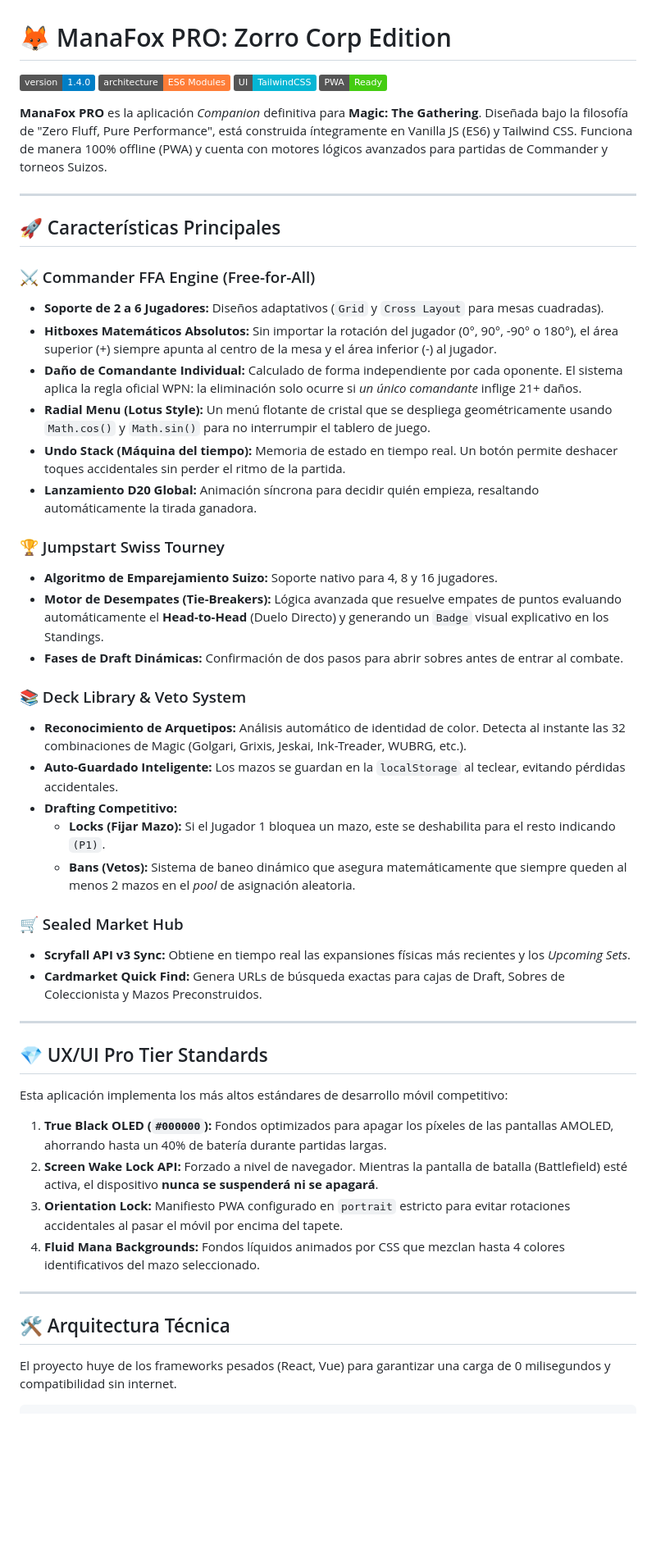
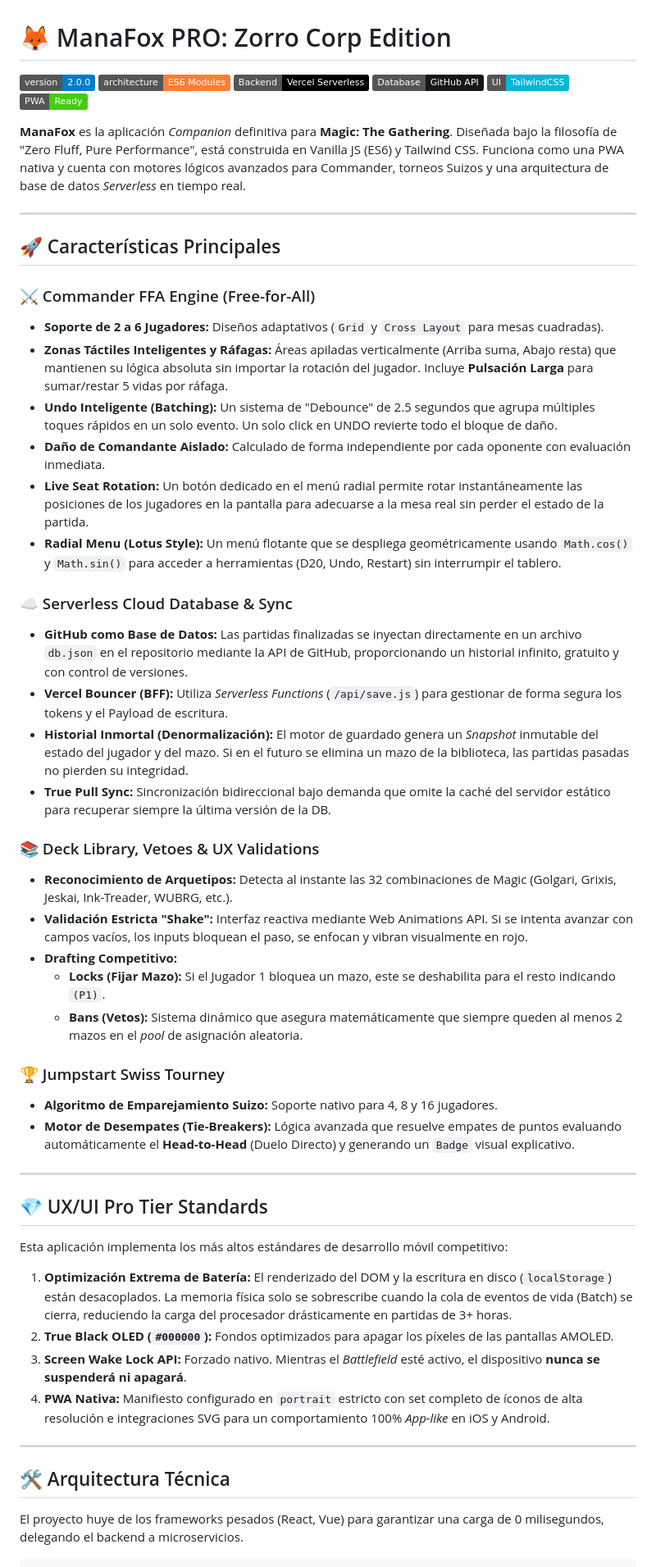
Before and after one commit to OatruDev/ManaFox-PRO, a Markdown page: README.md, the part around one of its changes. Shown at 82% size. GitHub-like rendering; badges without logos; blank space fills up the shorter version.

Commit message:
docs: update README to reflect v2.0 serverless architecture and performance features

````diff
--- a/README.md
+++ b/README.md
@@ -1,11 +1,13 @@
 # 🦊 ManaFox PRO: Zorro Corp Edition
 
-![Version](https://img.shields.io/badge/version-1.4.0-blue.svg)
+![Version](https://img.shields.io/badge/version-2.0.0-blue.svg)
 ![Architecture](https://img.shields.io/badge/architecture-ES6_Modules-orange.svg)
+![Backend](https://img.shields.io/badge/Backend-Vercel_Serverless-black.svg)
+![Database](https://img.shields.io/badge/Database-GitHub_API-181717.svg)
 ![UI](https://img.shields.io/badge/UI-TailwindCSS-06b6d4.svg)
 ![PWA](https://img.shields.io/badge/PWA-Ready-success.svg)
 
-**ManaFox PRO** es la aplicación *Companion* definitiva para **Magic: The Gathering**. Diseñada bajo la filosofía de "Zero Fluff, Pure Performance", está construida íntegramente en Vanilla JS (ES6) y Tailwind CSS. Funciona de manera 100% offline (PWA) y cuenta con motores lógicos avanzados para partidas de Commander y torneos Suizos.
+**ManaFox** es la aplicación *Companion* definitiva para **Magic: The Gathering**. Diseñada bajo la filosofía de "Zero Fluff, Pure Performance", está construida en Vanilla JS (ES6) y Tailwind CSS. Funciona como una PWA nativa y cuenta con motores lógicos avanzados para Commander, torneos Suizos y una arquitectura de base de datos *Serverless* en tiempo real.
 
 ---
 
@@ -13,42 +15,43 @@
 
 ### ⚔️ Commander FFA Engine (Free-for-All)
 - **Soporte de 2 a 6 Jugadores:** Diseños adaptativos (`Grid` y `Cross Layout` para mesas cuadradas).
-- **Hitboxes Matemáticos Absolutos:** Sin importar la rotación del jugador (0°, 90°, -90° o 180°), el área superior (+) siempre apunta al centro de la mesa y el área inferior (-) al jugador.
-- **Daño de Comandante Individual:** Calculado de forma independiente por cada oponente. El sistema aplica la regla oficial WPN: la eliminación solo ocurre si *un único comandante* inflige 21+ daños.
-- **Radial Menu (Lotus Style):** Un menú flotante de cristal que se despliega geométricamente usando `Math.cos()` y `Math.sin()` para no interrumpir el tablero de juego.
-- **Undo Stack (Máquina del tiempo):** Memoria de estado en tiempo real. Un botón permite deshacer toques accidentales sin perder el ritmo de la partida.
-- **Lanzamiento D20 Global:** Animación síncrona para decidir quién empieza, resaltando automáticamente la tirada ganadora.
+- **Zonas Táctiles Inteligentes y Ráfagas:** Áreas apiladas verticalmente (Arriba suma, Abajo resta) que mantienen su lógica absoluta sin importar la rotación del jugador. Incluye **Pulsación Larga** para sumar/restar 5 vidas por ráfaga.
+- **Undo Inteligente (Batching):** Un sistema de "Debounce" de 2.5 segundos que agrupa múltiples toques rápidos en un solo evento. Un solo click en UNDO revierte todo el bloque de daño.
+- **Daño de Comandante Aislado:** Calculado de forma independiente por cada oponente con evaluación inmediata.
+- **Live Seat Rotation:** Un botón dedicado en el menú radial permite rotar instantáneamente las posiciones de los jugadores en la pantalla para adecuarse a la mesa real sin perder el estado de la partida.
+- **Radial Menu (Lotus Style):** Un menú flotante que se despliega geométricamente usando `Math.cos()` y `Math.sin()` para acceder a herramientas (D20, Undo, Restart) sin interrumpir el tablero.
+
+### ☁️ Serverless Cloud Database & Sync
+- **GitHub como Base de Datos:** Las partidas finalizadas se inyectan directamente en un archivo `db.json` en el repositorio mediante la API de GitHub, proporcionando un historial infinito, gratuito y con control de versiones.
+- **Vercel Bouncer (BFF):** Utiliza *Serverless Functions* (`/api/save.js`) para gestionar de forma segura los tokens y el Payload de escritura.
+- **Historial Inmortal (Denormalización):** El motor de guardado genera un *Snapshot* inmutable del estado del jugador y del mazo. Si en el futuro se elimina un mazo de la biblioteca, las partidas pasadas no pierden su integridad.
+- **True Pull Sync:** Sincronización bidireccional bajo demanda que omite la caché del servidor estático para recuperar siempre la última versión de la DB.
+
+### 📚 Deck Library, Vetoes & UX Validations
+- **Reconocimiento de Arquetipos:** Detecta al instante las 32 combinaciones de Magic (Golgari, Grixis, Jeskai, Ink-Treader, WUBRG, etc.).
+- **Validación Estricta "Shake":** Interfaz reactiva mediante Web Animations API. Si se intenta avanzar con campos vacíos, los inputs bloquean el paso, se enfocan y vibran visualmente en rojo.
+- **Drafting Competitivo:**
+  - **Locks (Fijar Mazo):** Si el Jugador 1 bloquea un mazo, este se deshabilita para el resto indicando `(P1)`.
+  - **Bans (Vetos):** Sistema dinámico que asegura matemáticamente que siempre queden al menos 2 mazos en el *pool* de asignación aleatoria.
 
 ### 🏆 Jumpstart Swiss Tourney
 - **Algoritmo de Emparejamiento Suizo:** Soporte nativo para 4, 8 y 16 jugadores.
-- **Motor de Desempates (Tie-Breakers):** Lógica avanzada que resuelve empates de puntos evaluando automáticamente el **Head-to-Head** (Duelo Directo) y generando un `Badge` visual explicativo en los Standings.
-- **Fases de Draft Dinámicas:** Confirmación de dos pasos para abrir sobres antes de entrar al combate.
-
-### 📚 Deck Library & Veto System
-- **Reconocimiento de Arquetipos:** Análisis automático de identidad de color. Detecta al instante las 32 combinaciones de Magic (Golgari, Grixis, Jeskai, Ink-Treader, WUBRG, etc.).
-- **Auto-Guardado Inteligente:** Los mazos se guardan en la `localStorage` al teclear, evitando pérdidas accidentales.
-- **Drafting Competitivo:**
-  - **Locks (Fijar Mazo):** Si el Jugador 1 bloquea un mazo, este se deshabilita para el resto indicando `(P1)`.
-  - **Bans (Vetos):** Sistema de baneo dinámico que asegura matemáticamente que siempre queden al menos 2 mazos en el *pool* de asignación aleatoria.
-
-### 🛒 Sealed Market Hub
-- **Scryfall API v3 Sync:** Obtiene en tiempo real las expansiones físicas más recientes y los *Upcoming Sets*.
-- **Cardmarket Quick Find:** Genera URLs de búsqueda exactas para cajas de Draft, Sobres de Coleccionista y Mazos Preconstruidos.
+- **Motor de Desempates (Tie-Breakers):** Lógica avanzada que resuelve empates de puntos evaluando automáticamente el **Head-to-Head** (Duelo Directo) y generando un `Badge` visual explicativo.
 
 ---
 
 ## 💎 UX/UI Pro Tier Standards
 
 Esta aplicación implementa los más altos estándares de desarrollo móvil competitivo:
-1. **True Black OLED (`#000000`):** Fondos optimizados para apagar los píxeles de las pantallas AMOLED, ahorrando hasta un 40% de batería durante partidas largas.
-2. **Screen Wake Lock API:** Forzado a nivel de navegador. Mientras la pantalla de batalla (Battlefield) esté activa, el dispositivo **nunca se suspenderá ni se apagará**.
-3. **Orientation Lock:** Manifiesto PWA configurado en `portrait` estricto para evitar rotaciones accidentales al pasar el móvil por encima del tapete.
-4. **Fluid Mana Backgrounds:** Fondos líquidos animados por CSS que mezclan hasta 4 colores identificativos del mazo seleccionado.
+1. **Optimización Extrema de Batería:** El renderizado del DOM y la escritura en disco (`localStorage`) están desacoplados. La memoria física solo se sobrescribe cuando la cola de eventos de vida (Batch) se cierra, reduciendo la carga del procesador drásticamente en partidas de 3+ horas.
+2. **True Black OLED (`#000000`):** Fondos optimizados para apagar los píxeles de las pantallas AMOLED.
+3. **Screen Wake Lock API:** Forzado nativo. Mientras el *Battlefield* esté activo, el dispositivo **nunca se suspenderá ni apagará**.
+4. **PWA Nativa:** Manifiesto configurado en `portrait` estricto con set completo de íconos de alta resolución e integraciones SVG para un comportamiento 100% *App-like* en iOS y Android.
 
 ---
 
 ## 🛠️ Arquitectura Técnica
 
-El proyecto huye de los frameworks pesados (React, Vue) para garantizar una carga de 0 milisegundos y compatibilidad sin internet.
+El proyecto huye de los frameworks pesados (React, Vue) para garantizar una carga de 0 milisegundos, delegando el backend a microservicios.
 
 ```text
````
Also changed, not shown: other parts of README.md (+10 -5 lines).
